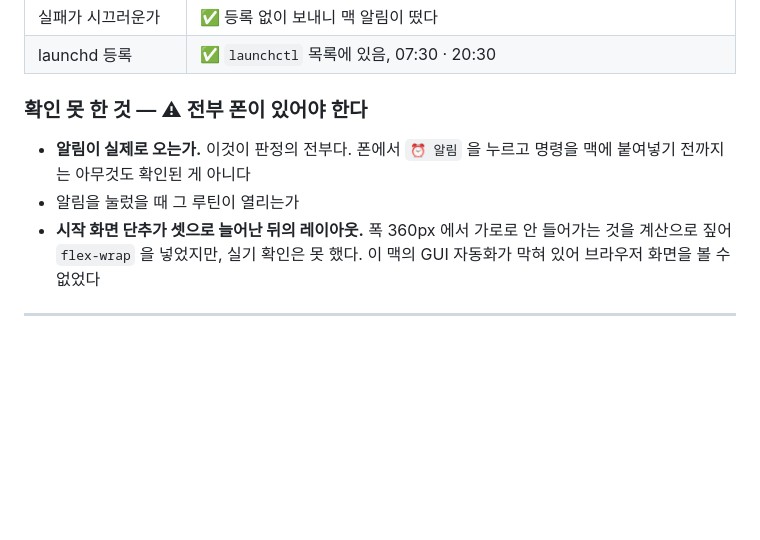
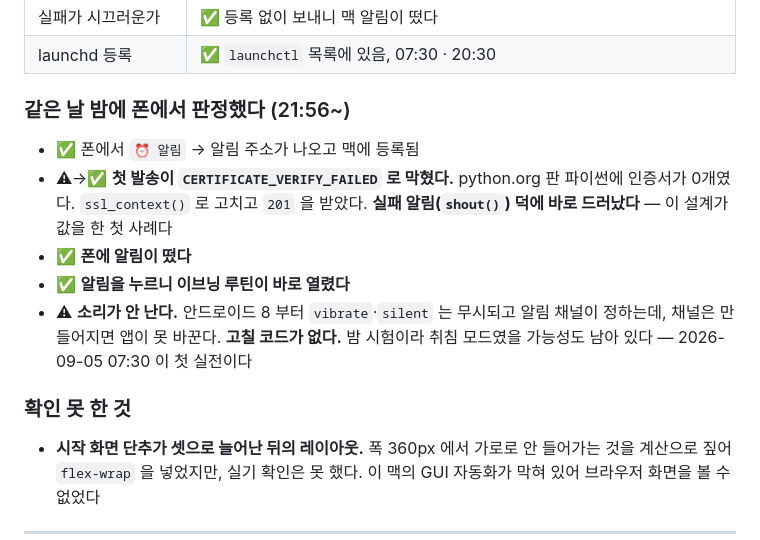
Before and after one commit to powerprana7/morning-evening-routine, a Markdown page: docs/UPDATES.md, the part around the change. Rendered like a GitHub page; blank space fills up the shorter version.

Commit message:
B-39 기능 판정 완료 — 알림이 뜨고 눌러서 루틴이 열린다 (D-033)
폰에서 확인: 알림 표시 ✅ / 누르면 해당 루틴 열림 ✅ / 소리 ⚠ 안 남.
소리는 안드로이드 알림 채널 몫이라 코드로 못 고친다. 밤 시험이라
취침 모드였을 가능성이 남아 있어 09-05 07:30 첫 실전에서 갈린다.

```diff
--- a/docs/UPDATES.md
+++ b/docs/UPDATES.md
@@ -64,11 +64,19 @@
 | 실패가 시끄러운가 | ✅ 등록 없이 보내니 맥 알림이 떴다 |
 | launchd 등록 | ✅ `launchctl` 목록에 있음, 07:30 · 20:30 |
 
-### 확인 못 한 것 — ⚠ 전부 폰이 있어야 한다
+### 같은 날 밤에 폰에서 판정했다 (21:56~)
 
-- **알림이 실제로 오는가.** 이것이 판정의 전부다. 폰에서 `⏰ 알림` 을 누르고
-  명령을 맥에 붙여넣기 전까지는 아무것도 확인된 게 아니다
-- 알림을 눌렀을 때 그 루틴이 열리는가
+- ✅ 폰에서 `⏰ 알림` → 알림 주소가 나오고 맥에 등록됨
+- ⚠→✅ **첫 발송이 `CERTIFICATE_VERIFY_FAILED` 로 막혔다.** python.org 판 파이썬에
+  인증서가 0개였다. `ssl_context()` 로 고치고 `201` 을 받았다.
+  **실패 알림(`shout()`) 덕에 바로 드러났다** — 이 설계가 값을 한 첫 사례다
+- ✅ **폰에 알림이 떴다**
+- ✅ **알림을 누르니 이브닝 루틴이 바로 열렸다**
+- ⚠ **소리가 안 난다.** 안드로이드 8 부터 `vibrate`·`silent` 는 무시되고 알림 채널이
+  정하는데, 채널은 만들어지면 앱이 못 바꾼다. **고칠 코드가 없다.**
+  밤 시험이라 취침 모드였을 가능성도 남아 있다 — 2026-09-05 07:30 이 첫 실전이다
+
+### 확인 못 한 것
 - **시작 화면 단추가 셋으로 늘어난 뒤의 레이아웃.** 폭 360px 에서 가로로 안 들어가는
   것을 계산으로 짚어 `flex-wrap` 을 넣었지만, 실기 확인은 못 했다.
   이 맥의 GUI 자동화가 막혀 있어 브라우저 화면을 볼 수 없었다
```
Also changed, not shown: docs/STATUS.md (+10 -10 lines).
